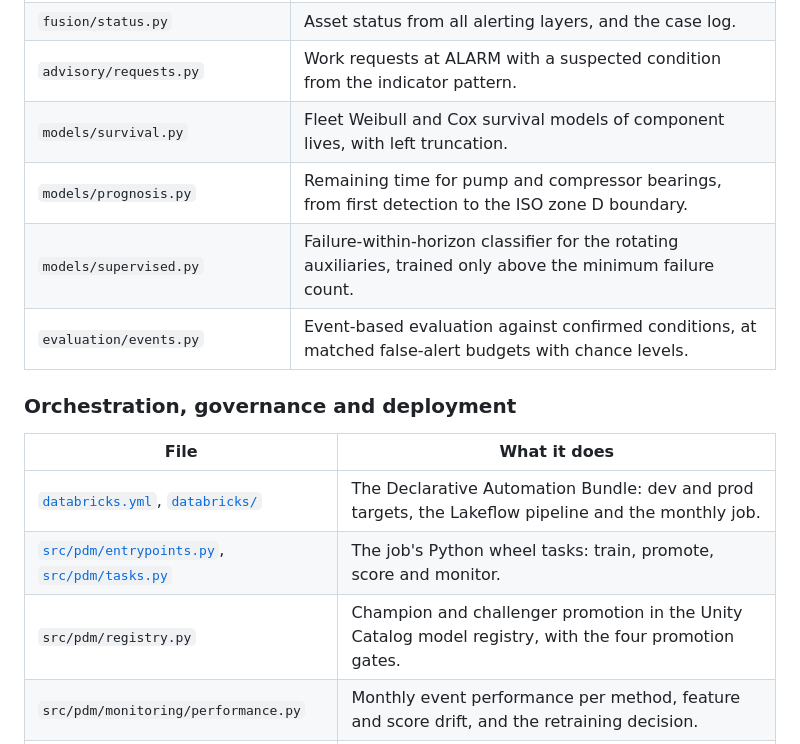
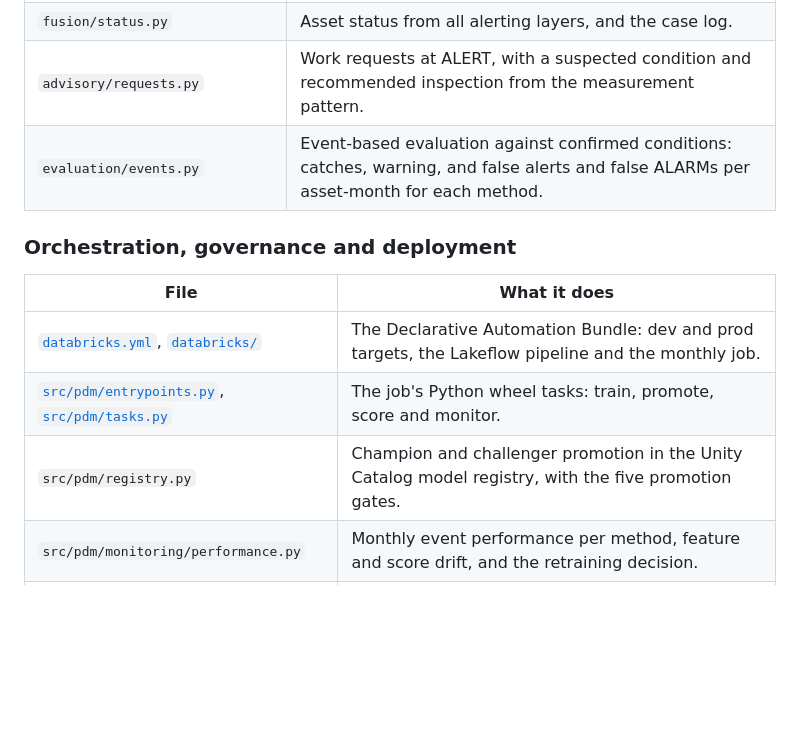
Before and after one commit to bmdvs/predictive-maintenance-ml, a Markdown page: README.md, the part around one of its changes. Rendered like a GitHub page; blank space fills up the shorter version.

```diff
--- a/README.md
+++ b/README.md
@@ -90,9 +69,6 @@ To lower this false alert rate, and to catch developing faults earlier, the pilo
 | `fusion/status.py` | Asset status from all alerting layers, and the case log. |
-| `advisory/requests.py` | Work requests at ALARM with a suspected condition from the indicator pattern. |
-| `models/survival.py` | Fleet Weibull and Cox survival models of component lives, with left truncation. |
-| `models/prognosis.py` | Remaining time for pump and compressor bearings, from first detection to the ISO zone D boundary. |
-| `models/supervised.py` | Failure-within-horizon classifier for the rotating auxiliaries, trained only above the minimum failure count. |
-| `evaluation/events.py` | Event-based evaluation against confirmed conditions, at matched false-alert budgets with chance levels. |
+| `advisory/requests.py` | Work requests at ALERT, with a suspected condition and recommended inspection from the measurement pattern. |
+| `evaluation/events.py` | Event-based evaluation against confirmed conditions: catches, warning, and false alerts and false ALARMs per asset-month for each method. |
 
 ### Orchestration, governance and deployment
 
@@ -100,7 +76,7 @@ To lower this false alert rate, and to catch developing faults earlier, the pilo
 |---|---|
 | [`databricks.yml`](databricks.yml), [`databricks/`](databricks/) | The Declarative Automation Bundle: dev and prod targets, the Lakeflow pipeline and the monthly job. |
 | [`src/pdm/entrypoints.py`](src/pdm/entrypoints.py), [`src/pdm/tasks.py`](src/pdm/tasks.py) | The job's Python wheel tasks: train, promote, score and monitor. |
-| `src/pdm/registry.py` | Champion and challenger promotion in the Unity Catalog model registry, with the four promotion gates. |
+| `src/pdm/registry.py` | Champion and challenger promotion in the Unity Catalog model registry, with the five promotion gates. |
 | `src/pdm/monitoring/performance.py` | Monthly event performance per method, feature and score drift, and the retraining decision. |
 | `src/pdm/parity.py` | Runs the pipeline and every job task locally on the exports, checked against the workspace's tables. |
 | [`databricks/scripts/`](databricks/scripts/) | Unity Catalog setup, landing the exports, service principal grants and the data profiles, as reproducible CLI scripts. |
```
Also changed, not shown: other parts of README.md (+5 -26 lines).
